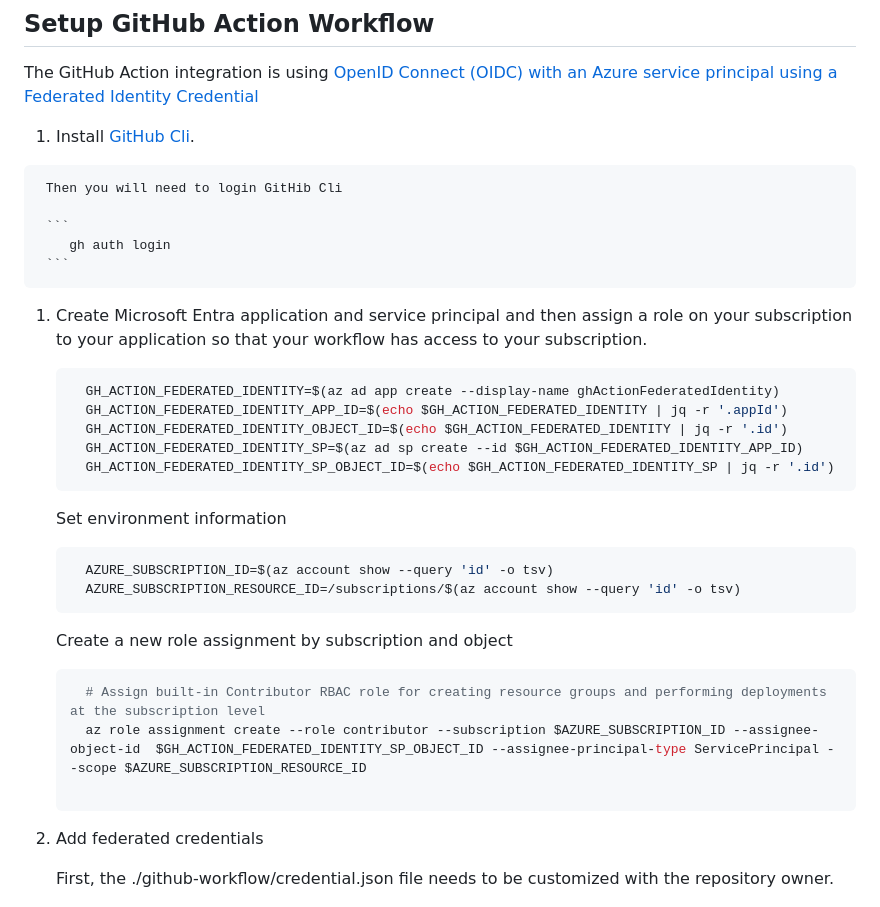
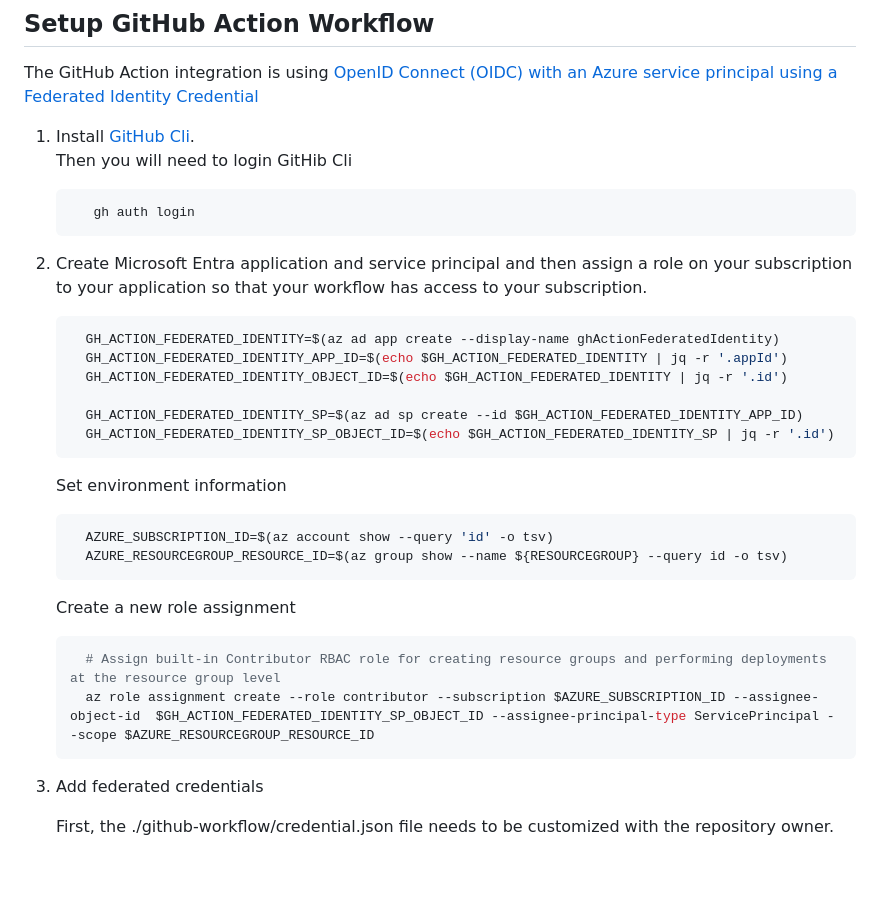
Before and after one commit to mspnp/serverless-reference-implementation, a Markdown page: src/ClientApp/readme.md, the part around the change. Drawn GitHub-style; blank space fills up the shorter version.

Commit message:
Improve readme file

````diff
--- a/src/ClientApp/readme.md
+++ b/src/ClientApp/readme.md
@@ -111,12 +111,11 @@ git push newremote master
  The GitHub Action integration is using [OpenID Connect (OIDC) with an Azure service principal using a Federated Identity Credential](https://learn.microsoft.com/azure/developer/github/connect-from-azure)
 
    1. Install [GitHub Cli](https://github.com/cli/cli/blob/trunk/docs/install_linux.md#official-sources).
-
      Then you will need to login GitHib Cli
 
-     ```
-        gh auth login
-     ```
+       ```bash
+          gh auth login
+       ```
 
    1. Create Microsoft Entra application and service principal and then assign a role on your subscription to your application so that your workflow has access to your subscription.
 
@@ -124,6 +123,7 @@ git push newremote master
          GH_ACTION_FEDERATED_IDENTITY=$(az ad app create --display-name ghActionFederatedIdentity)
          GH_ACTION_FEDERATED_IDENTITY_APP_ID=$(echo $GH_ACTION_FEDERATED_IDENTITY | jq -r '.appId')
          GH_ACTION_FEDERATED_IDENTITY_OBJECT_ID=$(echo $GH_ACTION_FEDERATED_IDENTITY | jq -r '.id')
+
          GH_ACTION_FEDERATED_IDENTITY_SP=$(az ad sp create --id $GH_ACTION_FEDERATED_IDENTITY_APP_ID)
          GH_ACTION_FEDERATED_IDENTITY_SP_OBJECT_ID=$(echo $GH_ACTION_FEDERATED_IDENTITY_SP | jq -r '.id')
        ```
@@ -132,15 +132,14 @@ git push newremote master
 
        ```bash
          AZURE_SUBSCRIPTION_ID=$(az account show --query 'id' -o tsv)
-         AZURE_SUBSCRIPTION_RESOURCE_ID=/subscriptions/$(az account show --query 'id' -o tsv)
+         AZURE_RESOURCEGROUP_RESOURCE_ID=$(az group show --name ${RESOURCEGROUP} --query id -o tsv)
        ```
 
-       Create a new role assignment by subscription and object
+       Create a new role assignment
 
        ```bash
-         # Assign built-in Contributor RBAC role for creating resource groups and performing deployments at the subscription level
-         az role assignment create --role contributor --subscription $AZURE_SUBSCRIPTION_ID --assignee-object-id  $GH_ACTION_FEDERATED_IDENTITY_SP_OBJECT_ID --assignee-principal-type ServicePrincipal --scope $AZURE_SUBSCRIPTION_RESOURCE_ID
-
+         # Assign built-in Contributor RBAC role for creating resource groups and performing deployments at the resource group level
+         az role assignment create --role contributor --subscription $AZURE_SUBSCRIPTION_ID --assignee-object-id  $GH_ACTION_FEDERATED_IDENTITY_SP_OBJECT_ID --assignee-principal-type ServicePrincipal --scope $AZURE_RESOURCEGROUP_RESOURCE_ID
        ```
 
    1. Add federated credentials
````
